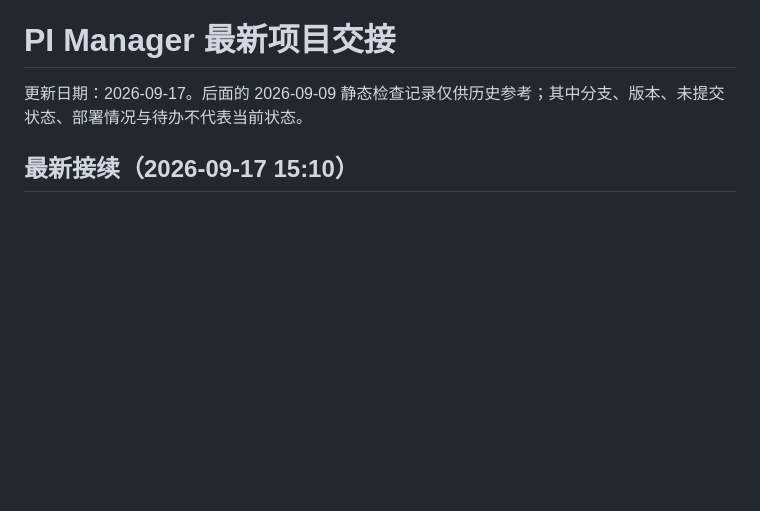
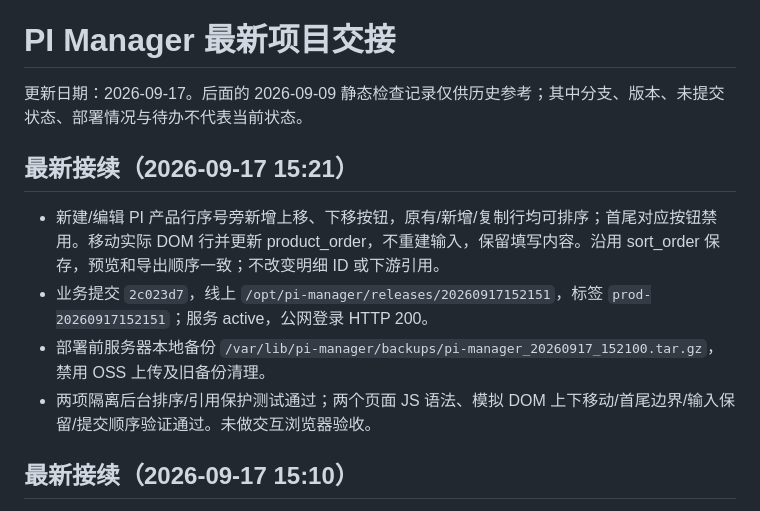
Before and after one commit to fantastic10086-commits/Myweb, a Markdown page: PROJECT_HANDOFF.md, the part around the change. GitHub-like rendering; blank space fills up the shorter version.

Commit message:
docs: record PI row ordering deployment

```diff
--- a/PROJECT_HANDOFF.md
+++ b/PROJECT_HANDOFF.md
@@ -1,6 +1,13 @@
 # PI Manager 最新项目交接
 
 更新日期：2026-09-17。后面的 2026-09-09 静态检查记录仅供历史参考；其中分支、版本、未提交状态、部署情况与待办不代表当前状态。
+
+## 最新接续（2026-09-17 15:21）
+
+- 新建/编辑 PI 产品行序号旁新增上移、下移按钮，原有/新增/复制行均可排序；首尾对应按钮禁用。移动实际 DOM 行并更新 product_order，不重建输入，保留填写内容。沿用 sort_order 保存，预览和导出顺序一致；不改变明细 ID 或下游引用。
+- 业务提交 `2c023d7`，线上 `/opt/pi-manager/releases/20260917152151`，标签 `prod-20260917152151`；服务 active，公网登录 HTTP 200。
+- 部署前服务器本地备份 `/var/lib/pi-manager/backups/pi-manager_20260917_152100.tar.gz`，禁用 OSS 上传及旧备份清理。
+- 两项隔离后台排序/引用保护测试通过；两个页面 JS 语法、模拟 DOM 上下移动/首尾边界/输入保留/提交顺序验证通过。未做交互浏览器验收。
 
 ## 最新接续（2026-09-17 15:10）
 
```
